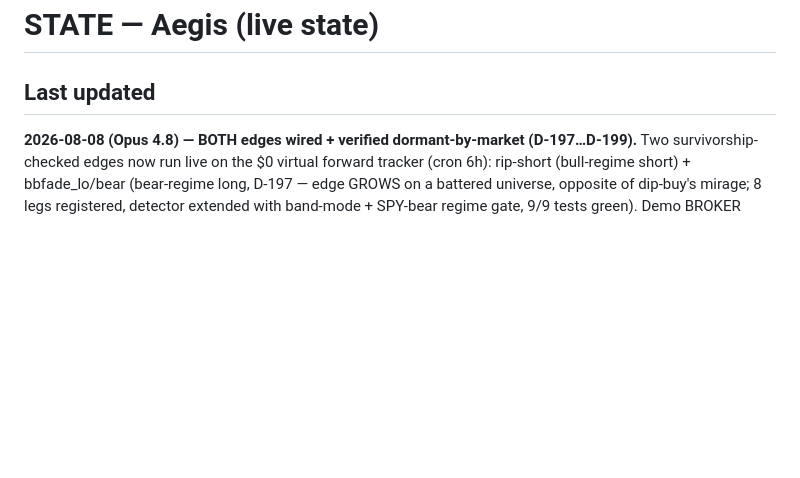
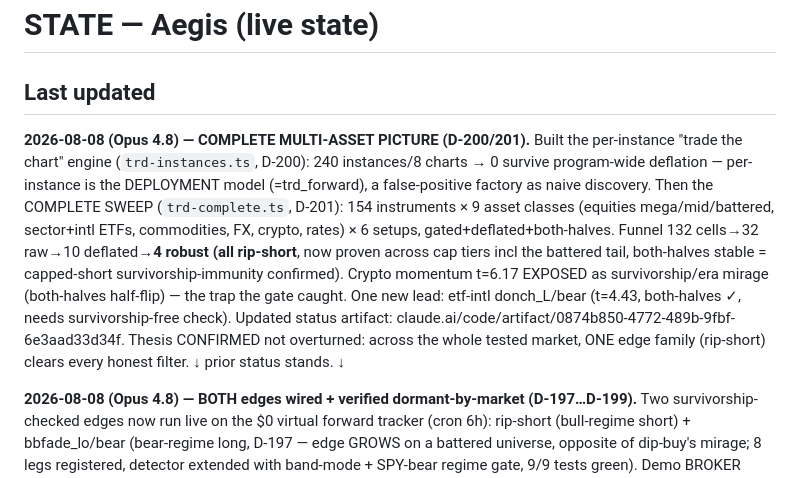
Before and after one commit to syyym0n3y/aegis-engine, a Markdown page: STATE.md, the part around the change. GitHub-like rendering; blank space fills up the shorter version.

Commit message:
docs(aegis): STATE + status artifact updated with the complete multi-asset picture (D-200/201) — rip-short sole all-filters survivor across 154 instruments; crypto-momentum mirage exposed

```diff
--- a/STATE.md
+++ b/STATE.md
@@ -1,6 +1,17 @@
 # STATE — Aegis (live state)
 
 ## Last updated
+**2026-08-08 (Opus 4.8) — COMPLETE MULTI-ASSET PICTURE (D-200/201).** Built the per-instance "trade the chart" engine
+(`trd-instances.ts`, D-200): 240 instances/8 charts → 0 survive program-wide deflation — per-instance is the DEPLOYMENT
+model (=trd_forward), a false-positive factory as naive discovery. Then the COMPLETE SWEEP (`trd-complete.ts`, D-201):
+154 instruments × 9 asset classes (equities mega/mid/battered, sector+intl ETFs, commodities, FX, crypto, rates) × 6
+setups, gated+deflated+both-halves. Funnel 132 cells→32 raw→10 deflated→**4 robust (all rip-short**, now proven across
+cap tiers incl the battered tail, both-halves stable = capped-short survivorship-immunity confirmed). Crypto momentum
+t=6.17 EXPOSED as survivorship/era mirage (both-halves half-flip) — the trap the gate caught. One new lead: etf-intl
+donch_L/bear (t=4.43, both-halves ✓, needs survivorship-free check). Updated status artifact:
+claude.ai/code/artifact/0874b850-4772-489b-9fbf-6e3aad33d34f. Thesis CONFIRMED not overturned: across the whole tested
+market, ONE edge family (rip-short) clears every honest filter. ↓ prior status stands. ↓
+
 **2026-08-08 (Opus 4.8) — BOTH edges wired + verified dormant-by-market (D-197…D-199).** Two survivorship-checked
 edges now run live on the $0 virtual forward tracker (cron 6h): rip-short (bull-regime short) + bbfade_lo/bear
 (bear-regime long, D-197 — edge GROWS on a battered universe, opposite of dip-buy's mirage; 8 legs registered,
```
